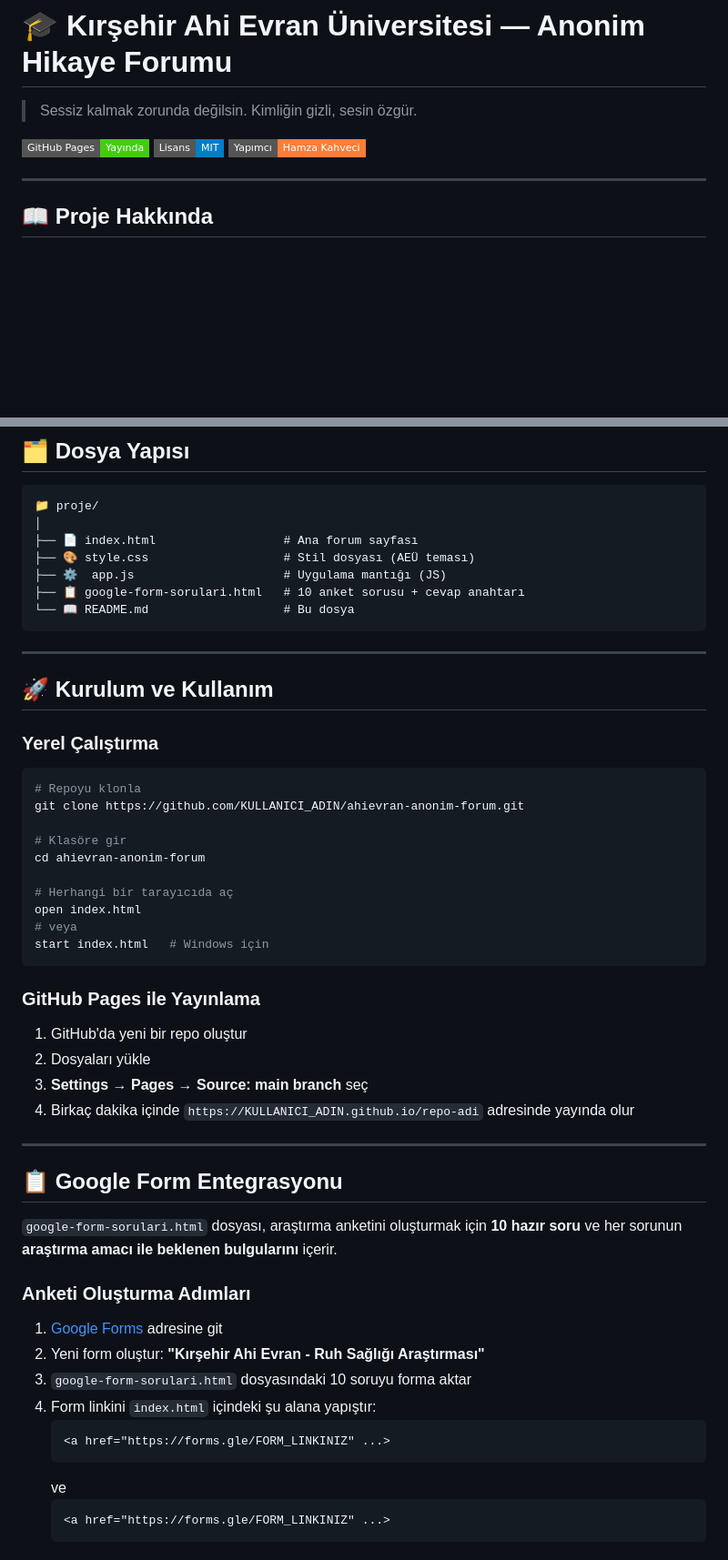
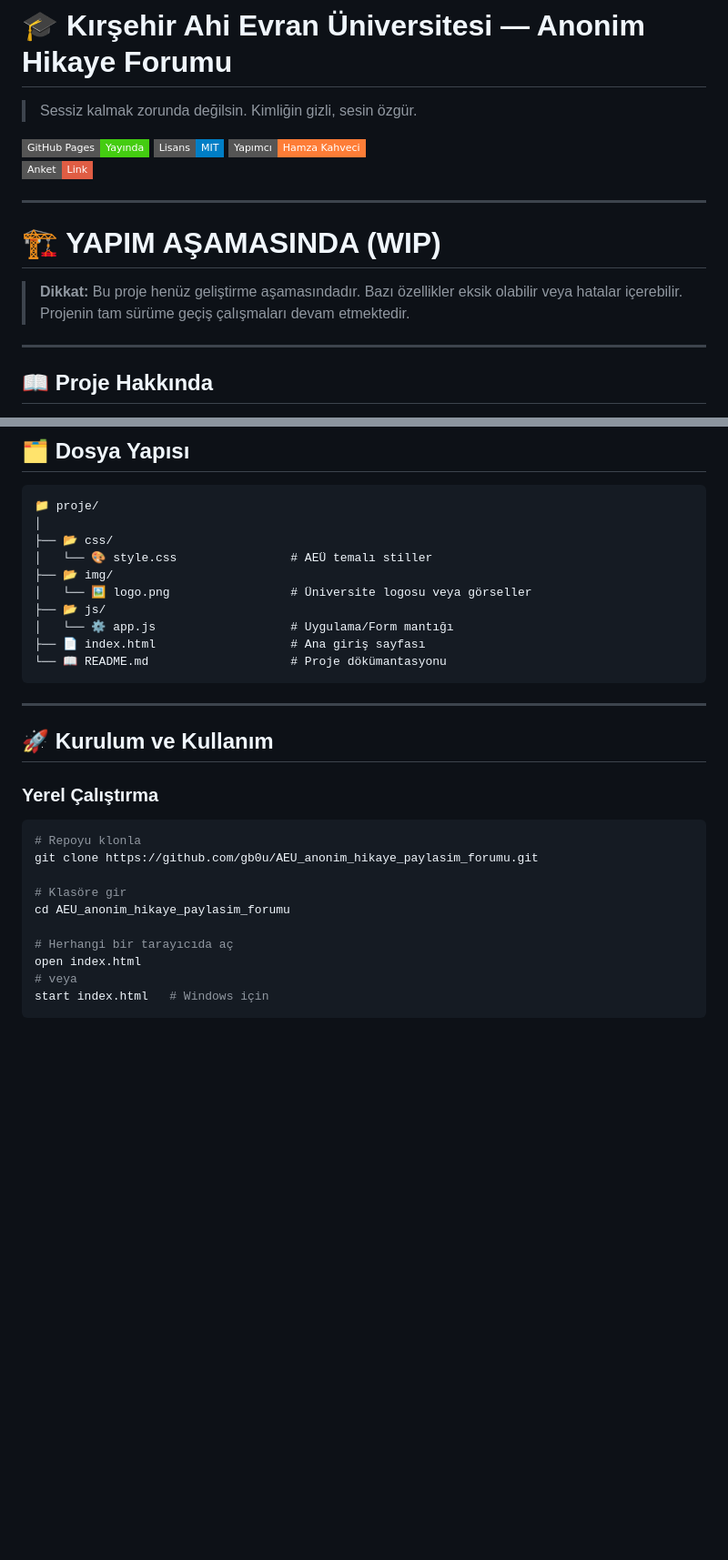
Before and after one commit to gb0u/AEU_anonim_hikaye_paylasim_forumu, a Markdown page: README.md, 2 parts joined by grey strips. Shown at 91% size. GitHub-like rendering; badges without logos; blank space fills up the shorter version.

Commit message:
Update README with survey link and WIP notice
Added a new link for a survey and updated project status.

````diff
--- a/README.md
+++ b/README.md
@@ -5,6 +5,13 @@
 [![GitHub Pages](https://img.shields.io/badge/GitHub%20Pages-Yayında-brightgreen?style=flat-square&logo=github)](https://github.com)
 [![Lisans](https://img.shields.io/badge/Lisans-MIT-blue?style=flat-square)](LICENSE)
 [![Yapımcı](https://img.shields.io/badge/Yapımcı-Hamza%20Kahveci-orange?style=flat-square)](mailto:kahveci.hamza@ogr.ahievran.edu.tr)
+<br>
+[![Yapımcı](https://img.shields.io/badge/Anket-Link-red?style=flat-square)](https://forms.gle/9K2szawmp8pE7mHk7)
+
+---
+# 🏗️ YAPIM AŞAMASINDA (WIP)
+
+> **Dikkat:** Bu proje henüz geliştirme aşamasındadır. Bazı özellikler eksik olabilir veya hatalar içerebilir. Projenin tam sürüme geçiş çalışmaları devam etmektedir.
 
 ---
 
@@ -40,11 +47,14 @@ Bu platform, Kırşehir Ahi Evran Üniversitesi öğrencilerinin ve 18–30 yaş
 ```
 📁 proje/
 │
-├── 📄 index.html                  # Ana forum sayfası
-├── 🎨 style.css                   # Stil dosyası (AEÜ teması)
-├── ⚙️  app.js                     # Uygulama mantığı (JS)
-├── 📋 google-form-sorulari.html   # 10 anket sorusu + cevap anahtarı
-└── 📖 README.md                   # Bu dosya
+├── 📂 css/
+│   └── 🎨 style.css                # AEÜ temalı stiller
+├── 📂 img/
+│   └── 🖼️ logo.png                 # Üniversite logosu veya görseller
+├── 📂 js/
+│   └── ⚙️ app.js                   # Uygulama/Form mantığı
+├── 📄 index.html                   # Ana giriş sayfası
+└── 📖 README.md                    # Proje dökümantasyonu
 ```
 
 ---
@@ -54,39 +64,13 @@ Bu platform, Kırşehir Ahi Evran Üniversitesi öğrencilerinin ve 18–30 yaş
 ### Yerel Çalıştırma
 ```bash
 # Repoyu klonla
-git clone https://github.com/KULLANICI_ADIN/ahievran-anonim-forum.git
+git clone https://github.com/gb0u/AEU_anonim_hikaye_paylasim_forumu.git
 
 # Klasöre gir
-cd ahievran-anonim-forum
+cd AEU_anonim_hikaye_paylasim_forumu
 
 # Herhangi bir tarayıcıda aç
 open index.html
 # veya
 start index.html   # Windows için
 ```
-
-### GitHub Pages ile Yayınlama
-1. GitHub'da yeni bir repo oluştur
-2. Dosyaları yükle
-3. **Settings → Pages → Source: main branch** seç
-4. Birkaç dakika içinde `https://KULLANICI_ADIN.github.io/repo-adi` adresinde yayında olur
-
----
-
-## 📋 Google Form Entegrasyonu
-
-`google-form-sorulari.html` dosyası, araştırma anketini oluşturmak için **10 hazır soru** ve her sorunun **araştırma amacı ile beklenen bulgularını** içerir.
-
-### Anketi Oluşturma Adımları
-1. [Google Forms](https://forms.google.com) adresine git
-2. Yeni form oluştur: **"Kırşehir Ahi Evran - Ruh Sağlığı Araştırması"**
-3. `google-form-sorulari.html` dosyasındaki 10 soruyu forma aktar
-4. Form linkini `index.html` içindeki şu alana yapıştır:
-   ```html
-   <a href="https://forms.gle/FORM_LINKINIZ" ...>
-   ```
-   ve
-   ```html
-   <a href="https://forms.gle/FORM_LINKINIZ" ...>
-   ```
-
````
Also changed, not shown: other parts of README.md (+1 -27 lines).
